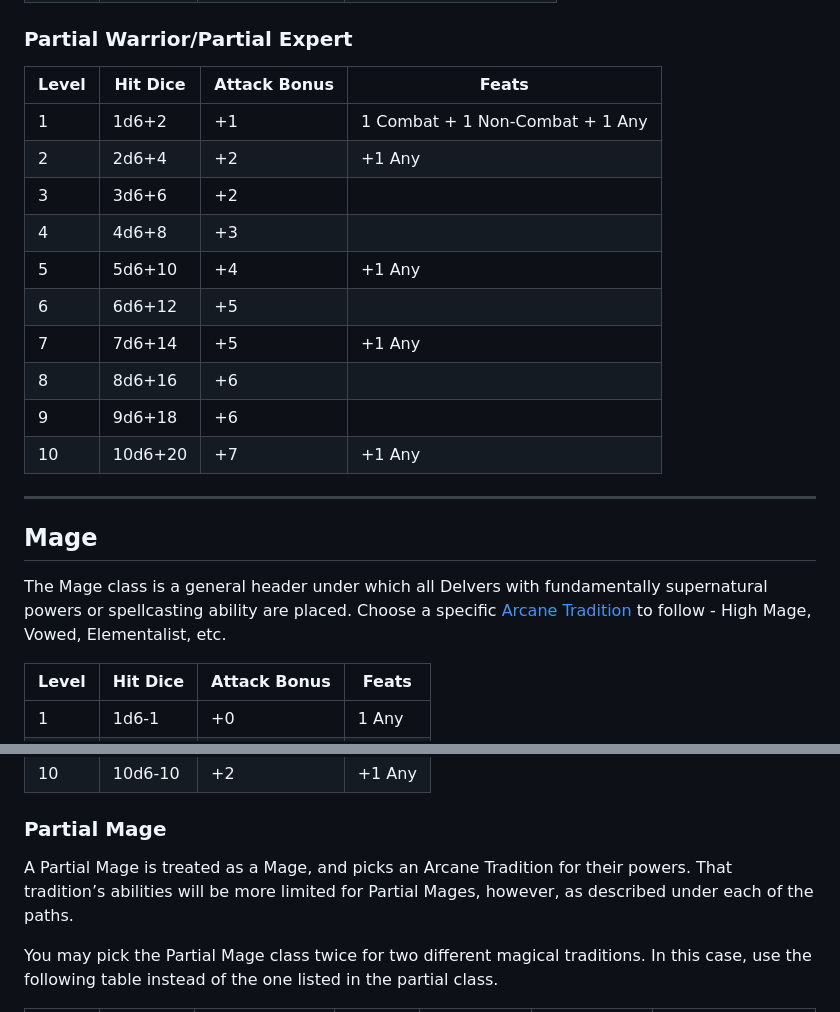
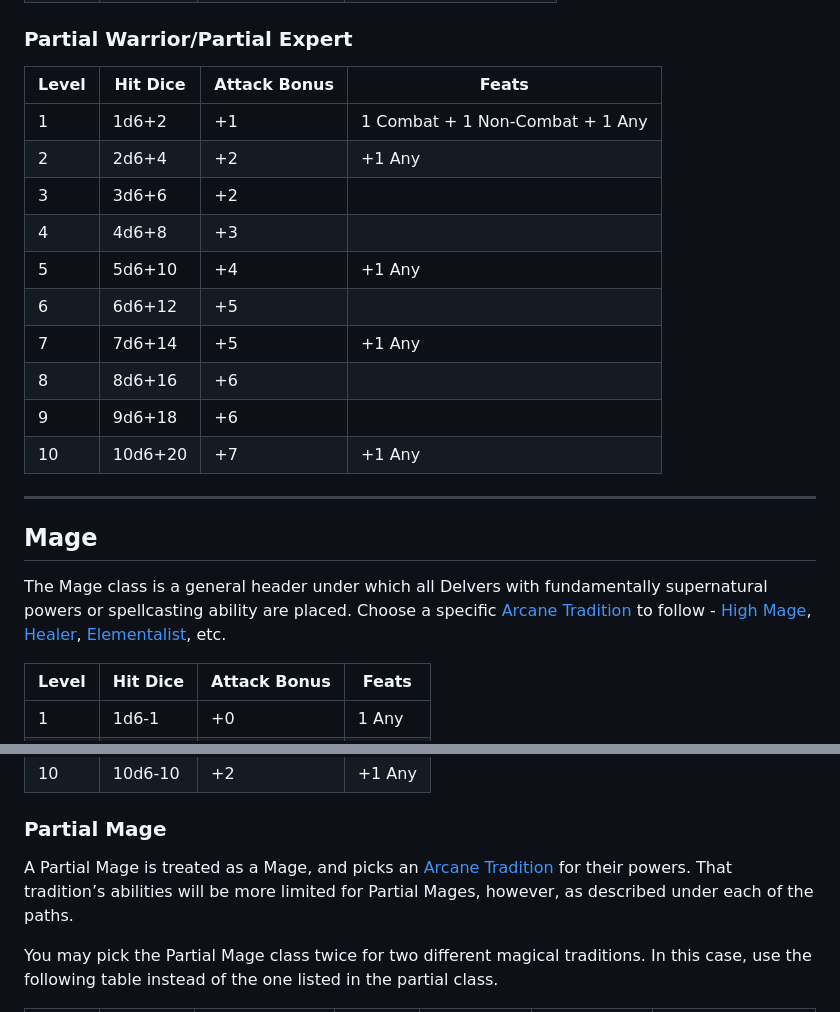
Before and after one commit to luizbgomide/sovereign, a Markdown page: classes.md, 2 parts joined by grey strips. Drawn GitHub-style.

```diff
--- a/classes.md
+++ b/classes.md
@@ -63,24 +63,24 @@ A Partial Expert is treated just as a full Expert, including gaining the benefit
 
 ### Partial Warrior/Partial Expert
 
-| Level | Hit Dice | Attack Bonus | Feats                 |
-|-------|----------|--------------|-----------------------|
+| Level | Hit Dice | Attack Bonus | Feats                           |
+| ----- | -------- | ------------ | ------------------------------- |
 | 1     | 1d6+2    | +1           | 1 Combat + 1 Non-Combat + 1 Any |
-| 2     | 2d6+4    | +2           | +1 Any                |
-| 3     | 3d6+6    | +2           |                       |
-| 4     | 4d6+8    | +3           |                       |
-| 5     | 5d6+10   | +4           | +1 Any                |
-| 6     | 6d6+12   | +5           |                       |
-| 7     | 7d6+14   | +5           | +1 Any                |
-| 8     | 8d6+16   | +6           |                       |
-| 9     | 9d6+18   | +6           |                       |
-| 10    | 10d6+20  | +7           | +1 Any                |
+| 2     | 2d6+4    | +2           | +1 Any                          |
+| 3     | 3d6+6    | +2           |                                 |
+| 4     | 4d6+8    | +3           |                                 |
+| 5     | 5d6+10   | +4           | +1 Any                          |
+| 6     | 6d6+12   | +5           |                                 |
+| 7     | 7d6+14   | +5           | +1 Any                          |
+| 8     | 8d6+16   | +6           |                                 |
+| 9     | 9d6+18   | +6           |                                 |
+| 10    | 10d6+20  | +7           | +1 Any                          |
 
 ---
 
 ## Mage
 
-The Mage class is a general header under which all Delvers with fundamentally supernatural powers or spellcasting ability are placed. Choose a specific [Arcane Tradition](/arcane-traditions) to follow - High Mage, Vowed, Elementalist, etc.
+The Mage class is a general header under which all Delvers with fundamentally supernatural powers or spellcasting ability are placed. Choose a specific [Arcane Tradition](/arcane-traditions) to follow - [High Mage](/arcane-traditions#high-mage), [Healer](/arcane-traditions#healer), [Elementalist](/arcane-traditions#elementalist), etc.
 
 | Level | Hit Dice  | Attack Bonus | Feats       |
 |-------|-----------|--------------|-------------|
@@ -97,7 +97,7 @@ The Mage class is a general header under which all Delvers with fundamentally su
 
 ### Partial Mage
 
-A Partial Mage is treated as a Mage, and picks an Arcane Tradition for their powers. That tradition’s abilities will be more limited for Partial Mages, however, as described under each of the paths.
+A Partial Mage is treated as a Mage, and picks an [Arcane Tradition](/arcane-tradition) for their powers. That tradition’s abilities will be more limited for Partial Mages, however, as described under each of the paths.
 
 You may pick the Partial Mage class twice for two different magical traditions. In this case, use the following table instead of the one listed in the partial class.
 
```
Also changed, not shown: other parts of classes.md (+12 -12 lines), arcane-traditions.md (+1 -1 lines), index.md (+1 -0 lines).
